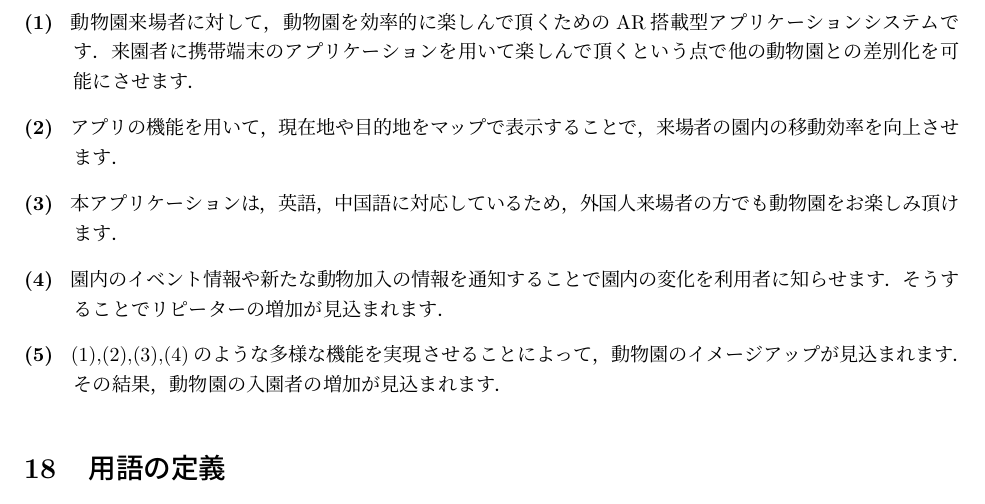
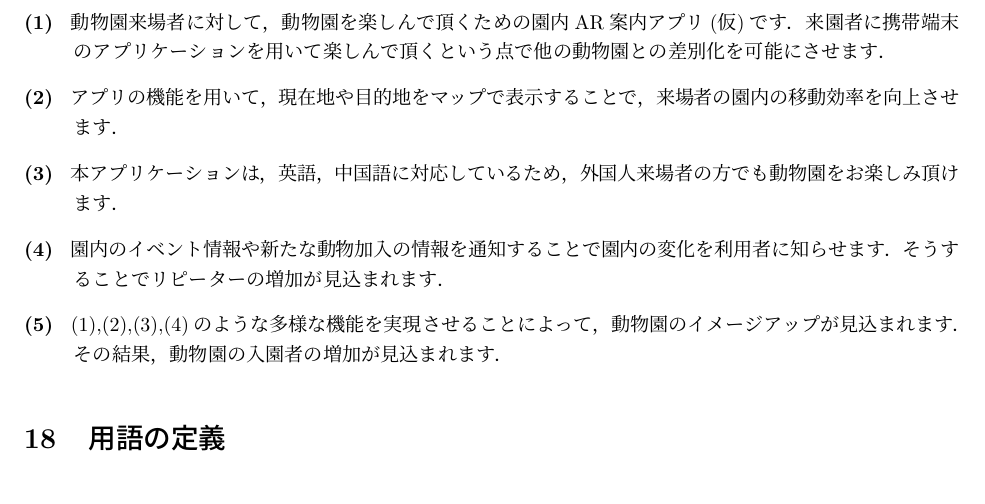
Before and after one commit to Hamato190360c/Siesta, a LaTeX document (システム提案書/システム提案書.tex): part of page 8 of 8, cut so that both start at the same text. Compiled offline with pLaTeX and dvipdfmx.

```diff
--- a/システム提案書/システム提案書.tex
+++ b/システム提案書/システム提案書.tex
@@ -246,7 +246,7 @@
 \section{本システム提案のアピールポイント}
 本システム提案におけるアピールポイントについて説明します．
 \begin{description}
-\item[(1)  ] 動物園来場者に対して，動物園を効率的に楽しんで頂くためのAR搭載型アプリケーションシステムです．来園者に携帯端末のアプリケーションを用いて楽しんで頂くという点で他の動物園との差別化を可能にさせます．
+\item[(1)  ] 動物園来場者に対して，動物園を楽しんで頂くための園内AR案内アプリ(仮)です．来園者に携帯端末のアプリケーションを用いて楽しんで頂くという点で他の動物園との差別化を可能にさせます．
 \item[(2)  ] アプリの機能を用いて，現在地や目的地をマップで表示することで，来場者の園内の移動効率を向上させます．
 \item[(3)  ] 本アプリケーションは，英語，中国語に対応しているため，外国人来場者の方でも動物園をお楽しみ頂けます．
 %\item[(4)] スタンプラリー完成時に動物園のグッズのプレゼントなどを行うことでお子様でも動物園を存分にお楽しみ頂けます．
```
Also changed, not shown: システム提案書/システム提案書.pdf, 2 other files.
